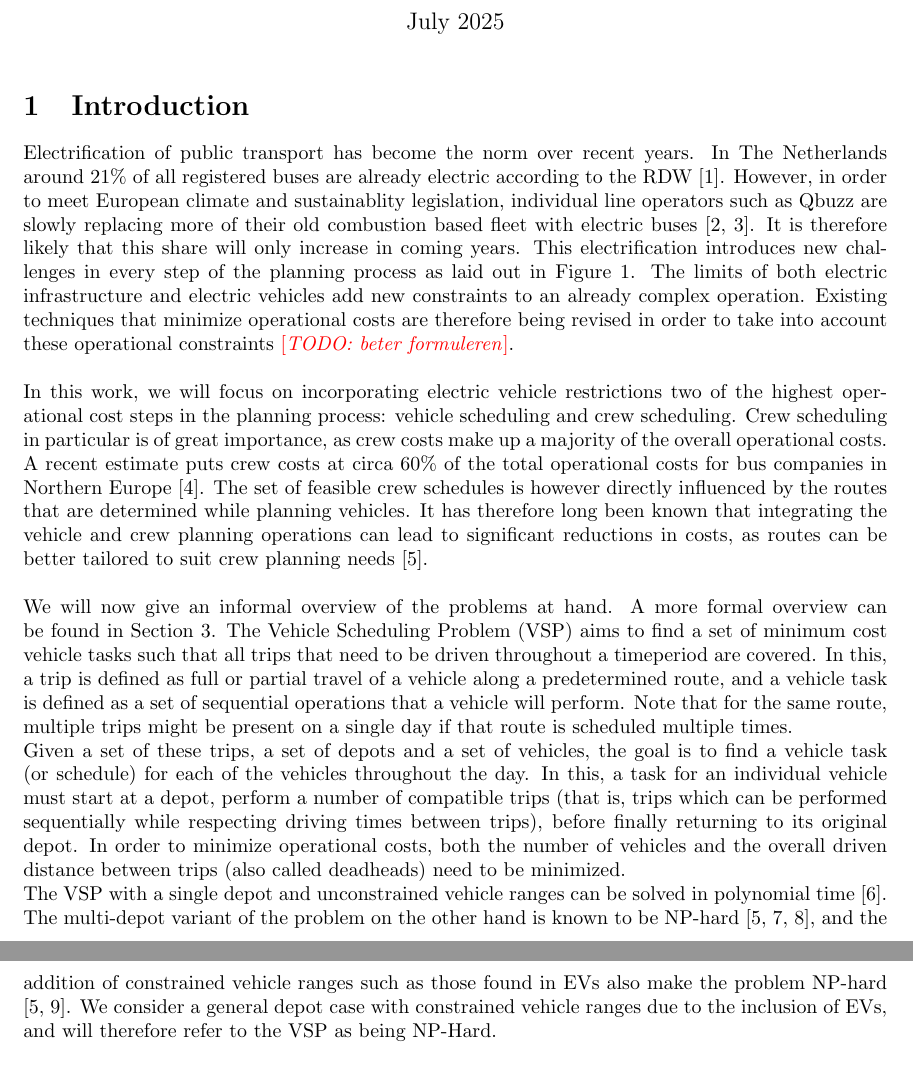
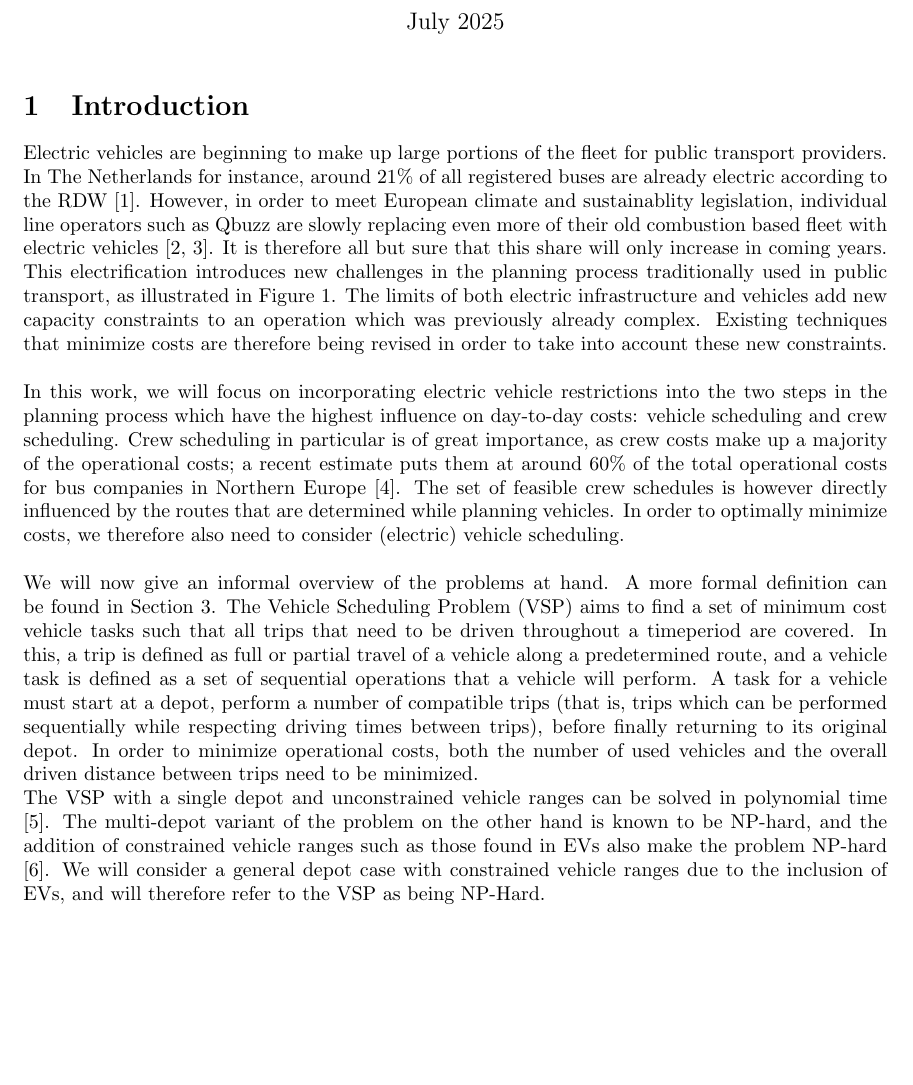
Before and after one commit to tvdplas/Master-Thesis, a LaTeX document (tex/main.tex): two parts of pages 1 and 2 of 11 before the commit and part of page 1 of 11 after it, the two joined at a grey line, cut so that both start at the same text, the shorter picture padded with empty space. Compiled offline with pdfLaTeX.

Commit message:
wip beter formuleren

```diff
--- a/tex/main.tex
+++ b/tex/main.tex
@@ -1,4 +1,4 @@
-\documentclass[ht]{article}
+\documentclass[]{article}
 \usepackage[a4paper, total={6in, 8in}]{geometry}
 \usepackage{booktabs}
 \usepackage{multicol}
@@ -17,51 +17,41 @@
 \maketitle
 
 \section{Introduction}
-Electrification of public transport has become the norm over recent years. In
-The Netherlands around 21\% of all registered buses are already electric
+Electric vehicles are beginning to make up large portions of the fleet for public transport providers. In
+The Netherlands for instance, around 21\% of all registered buses are already electric
 according to the RDW \cite{RDW}. However, in order to meet European climate and
 sustainablity legislation, individual line operators such as Qbuzz are slowly
-replacing more of their old combustion based fleet with electric buses
-\cite{europaRegulation20181999,qbuzzQbuzz}. It is therefore likely that this
-share will only increase in coming years. This electrification introduces new
-challenges in every step of the planning process as laid out in Figure
-\ref{fig:planning-overview}. The limits of both electric infrastructure and
-electric vehicles add new constraints to an already complex operation. Existing
-techniques that minimize operational costs are therefore being revised in order
-to take into account these operational constraints \todo{beter formuleren}.
+replacing even more of their old combustion based fleet with electric vehicles
+\cite{europaRegulation20181999, qbuzzQbuzz}. It is therefore all but sure that this
+share will only increase in coming years. \\
+This electrification introduces new challenges in the planning process traditionally used in public transport, as illustrated in Figure \ref{fig:planning-overview}. The limits of both electric infrastructure and vehicles add new capacity constraints to an operation which was previously already complex. Existing techniques that minimize costs are therefore being revised in order
+to take into account these new constraints.
 \\\\ In this work, we will focus on incorporating electric vehicle restrictions
-two of the highest operational cost steps in the planning process: vehicle
+into the two steps in the planning process which have the highest influence on day-to-day costs: vehicle
 scheduling and crew scheduling. Crew scheduling in particular is of great
-importance, as crew costs make up a majority of the overall operational costs.
-A recent estimate puts crew costs at circa $60\%$ of the total operational
+importance, as crew costs make up a majority of the operational costs;
+a recent estimate puts them at around $60\%$ of the total operational
 costs for bus companies in Northern Europe \cite{Perumal2019Crew}. The set of
 feasible crew schedules is however directly influenced by the routes that are
-determined while planning vehicles. It has therefore long been known that
-integrating the vehicle and crew planning operations can lead to significant
-reductions in costs, as routes can be better tailored to suit crew planning
-needs \cite{Bodin1983}. \\\\ We will now give an informal overview of the
-problems at hand. A more formal overview can be found in Section
+determined while planning vehicles. In order to optimally minimize costs, we therefore also need to consider (electric) vehicle scheduling.
+\\\\ We will now give an informal overview of the
+problems at hand. A more formal definition can be found in Section
 \ref{sec:problem_def}. The Vehicle Scheduling Problem (VSP) aims to find a set
 of minimum cost vehicle tasks such that all trips that need to be driven
 throughout a timeperiod are covered. In this, a trip is defined as full or
 partial travel of a vehicle along a predetermined route, and a vehicle task is
-defined as a set of sequential operations that a vehicle will perform. Note
-that for the same route, multiple trips might be present on a single day if
-that route is scheduled multiple times. \\ Given a set of these trips, a set of
-depots and a set of vehicles, the goal is to find a vehicle task (or schedule)
-for each of the vehicles throughout the day. In this, a task for an individual
+defined as a set of sequential operations that a vehicle will perform. A task for a
 vehicle must start at a depot, perform a number of compatible trips (that is,
 trips which can be performed sequentially while respecting driving times
 between trips), before finally returning to its original depot. In order to
-minimize operational costs, both the number of vehicles and the overall driven
-distance between trips (also called deadheads) need to be minimized. \\ The VSP
+minimize operational costs, both the number of used vehicles and the overall driven
+distance between trips need to be minimized. \\ The VSP
 with a single depot and unconstrained vehicle ranges can be solved in
 polynomial time \cite{Freling2003SDVSP}. The multi-depot variant of the problem
-on the other hand is known to be NP-hard \cite{Bodin1983, Bertossi1987,
-  Even1975}, and the addition of constrained vehicle ranges such as those found
-in EVs also make the problem NP-hard \cite{Bodin1983, Sassi2014}. We consider a
+on the other hand is known to be NP-hard, and the addition of constrained vehicle ranges such as those found
+in EVs also make the problem NP-hard \cite{Bodin1983}. We will consider a
 general depot case with constrained vehicle ranges due to the inclusion of EVs,
-and will therefore refer to the VSP as being NP-Hard. \\ \\\\ The Crew
+and will therefore refer to the VSP as being NP-Hard. \\\\ The Crew
 Scheduling Problem (CSP) on the other hand aims to find a minimum cost
 assignment of crew members to vehicle tasks. Given a set of vehicle tasks and
 crew members, the goal is to find an assignment of crew members such that each
```
Also changed, not shown: tex/main.tex (1 more changed lines), 1 other file.
